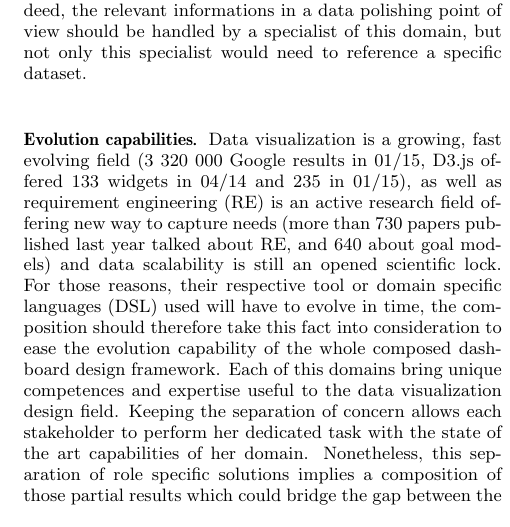
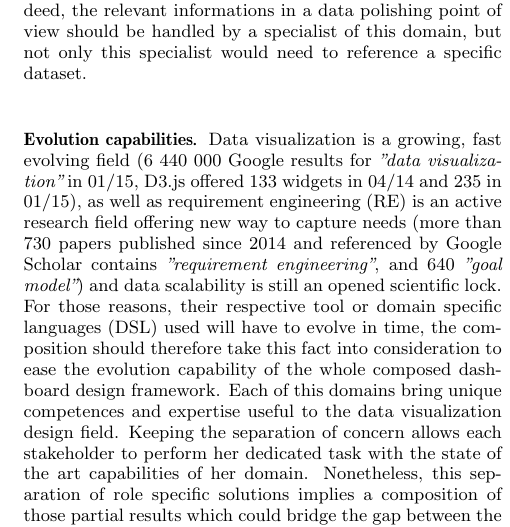
Before and after one commit to ILogre/ModularityPoster, a LaTeX paper (ModularityPoster.tex): part of one column of page 2 of 3, cut so that both start at the same text. Compiled offline with pdfLaTeX.

Commit message:
Check numbers and clarify on 3.2 .

```diff
--- a/ModularityPoster.tex
+++ b/ModularityPoster.tex
@@ -181,11 +181,12 @@ would need to reference a specific dataset.
 
 \mypar{Evolution capabilities}
 Data visualization is a growing, fast evolving field
-(3 320 000 Google results in 01/15,
+(6 440 000 Google results for \emph{"data visualization"} in 01/15,
 D3.js offered 133 widgets in 04/14 and 235 in 01/15),
 as well as requirement engineering (RE) is an active research field
 offering new way to capture needs (more than 730 papers published
-last year talked about RE, and 640 about goal models)
+since 2014 and referenced by Google Scholar contains
+\emph{"requirement engineering"}, and 640 \emph{"goal model"})
 and data scalability is still an opened scientific lock.
 For those reasons, their respective tool or domain
 specific languages (DSL) used will have to evolve in time, the composition
```
